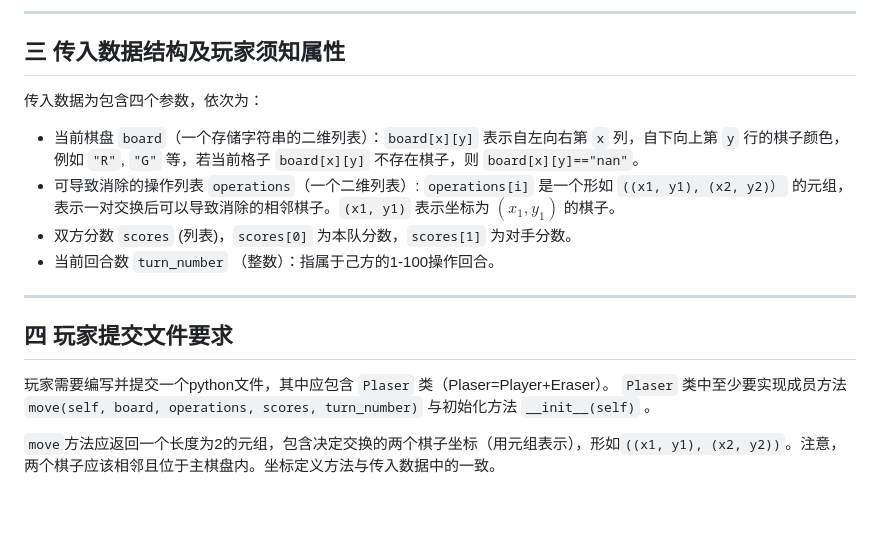
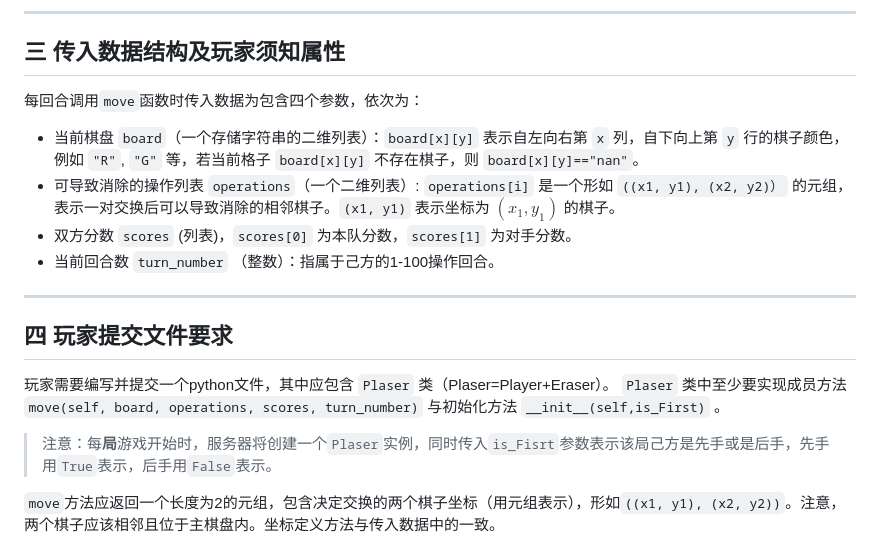
Before and after one commit to XueFengBoyanLiu/pkudsa.eraser, a Markdown page: Documentation/eraser1.md, the part around the change. GitHub-like rendering; blank space fills up the shorter version.

```diff
--- a/Documentation/eraser1.md
+++ b/Documentation/eraser1.md
@@ -106,14 +106,16 @@ $$
 ***
 
 ## 三 传入数据结构及玩家须知属性
-传入数据为包含四个参数，依次为：
+每回合调用`move`函数时传入数据为包含四个参数，依次为：
 - 当前棋盘 `board`（一个存储字符串的二维列表）：`board[x][y]` 表示自左向右第 `x` 列，自下向上第 `y` 行的棋子颜色，例如 `"R"`, `"G"` 等，若当前格子 `board[x][y]` 不存在棋子，则 `board[x][y]=="nan"`。
 - 可导致消除的操作列表 `operations`（一个二维列表）: `operations[i]` 是一个形如 `((x1, y1), (x2, y2)）` 的元组，表示一对交换后可以导致消除的相邻棋子。`(x1, y1)` 表示坐标为 $(x_1, y_1)$ 的棋子。
 - 双方分数 `scores` (列表)，`scores[0]` 为本队分数，`scores[1]` 为对手分数。
 - 当前回合数 `turn_number` （整数）：指属于己方的1-100操作回合。
 ***
 ## 四 玩家提交文件要求
-玩家需要编写并提交一个python文件，其中应包含 `Plaser` 类（Plaser=Player+Eraser）。 `Plaser` 类中至少要实现成员方法 `move(self, board, operations, scores, turn_number)` 与初始化方法 `__init__(self)` 。
+玩家需要编写并提交一个python文件，其中应包含 `Plaser` 类（Plaser=Player+Eraser）。 `Plaser` 类中至少要实现成员方法 `move(self, board, operations, scores, turn_number)` 与初始化方法 `__init__(self,is_First)` 。
+
+> 注意：每**局**游戏开始时，服务器将创建一个`Plaser`实例，同时传入`is_Fisrt`参数表示该局己方是先手或是后手，先手用`True`表示，后手用`False`表示。
 
 `move`方法应返回一个长度为2的元组，包含决定交换的两个棋子坐标（用元组表示），形如`((x1, y1), (x2, y2))`。注意，两个棋子应该相邻且位于主棋盘内。坐标定义方法与传入数据中的一致。
 
```
